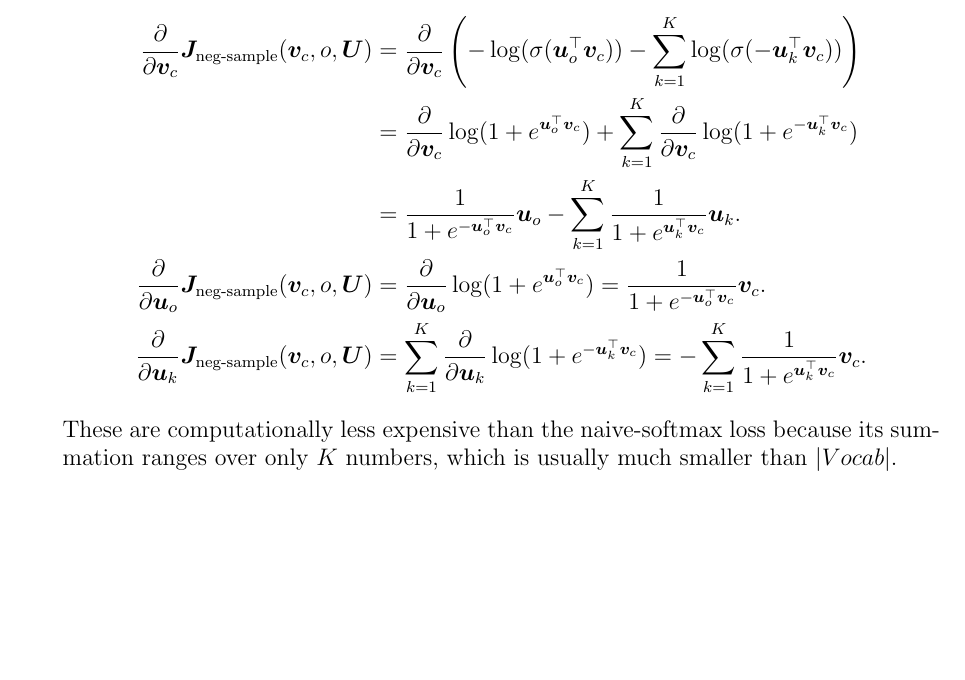
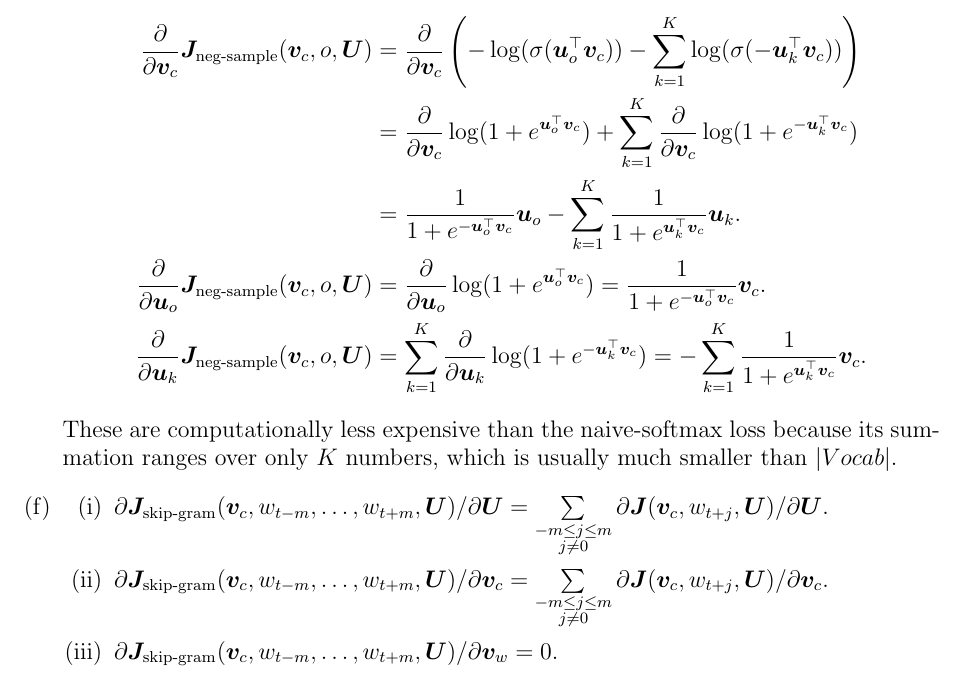
Before and after one commit to kumatheworld/CS224n, a LaTeX problem sheet (a2/written-assignment/written-assignment.tex): part of page 2 of 2, cut so that both start at the same text, the shorter picture padded with empty space. Compiled offline with pdfLaTeX.

Commit message:
Written (f) done

```diff
--- a/a2/written-assignment/written-assignment.tex
+++ b/a2/written-assignment/written-assignment.tex
@@ -37,5 +37,10 @@
 \frac{\partial}{\partial\bm{u}_k}\bm{J}_{\textrm{neg-sample}}(\bm{v}_c,o,\bm{U}) &=\sum_{k=1}^K\frac{\partial}{\partial\bm{u}_k}\log(1+e^{-\bm{u}_k^\top\bm{v}_c})=-\sum_{k=1}^K\frac{1}{1+e^{\bm{u}_k^\top\bm{v}_c}}\bm{v}_c.
 \end{align*}
 These are computationally less expensive than the naive-softmax loss because its summation ranges over only $K$ numbers, which is usually much smaller than $|Vocab|$.
+\item \begin{enumerate}[label=(\roman*)]
+  \item $\partial\bm{J}_{\textrm{skip-gram}}(\bm{v}_c,w_{t-m},\ldots,w_{t+m},\bm{U})/\partial\bm{U}=\sum\limits_{\substack{-m\leq j\leq m\\j\neq 0}}\partial\bm{J}(\bm{v}_c,w_{t+j},\bm{U})/\partial\bm{U}.$
+  \item $\partial\bm{J}_{\textrm{skip-gram}}(\bm{v}_c,w_{t-m},\ldots,w_{t+m},\bm{U})/\partial\bm{v}_c=\sum\limits_{\substack{-m\leq j\leq m\\j\neq 0}}\partial\bm{J}(\bm{v}_c,w_{t+j},\bm{U})/\partial\bm{v}_c.$
+  \item $\partial\bm{J}_{\textrm{skip-gram}}(\bm{v}_c,w_{t-m},\ldots,w_{t+m},\bm{U})/\partial\bm{v}_w=0.$
+\end{enumerate}
 \end{enumerate}
 \end{document}
```
Also changed, not shown: a2/written-assignment/written-assignment.pdf.
